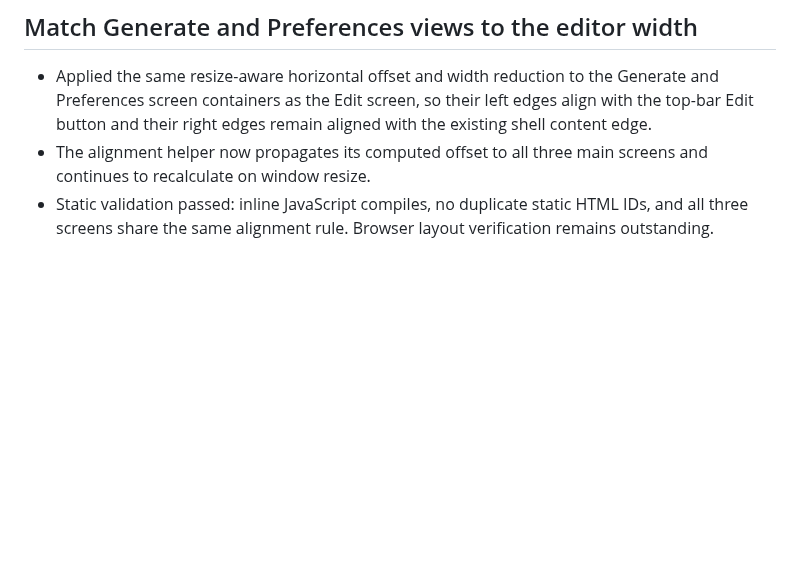
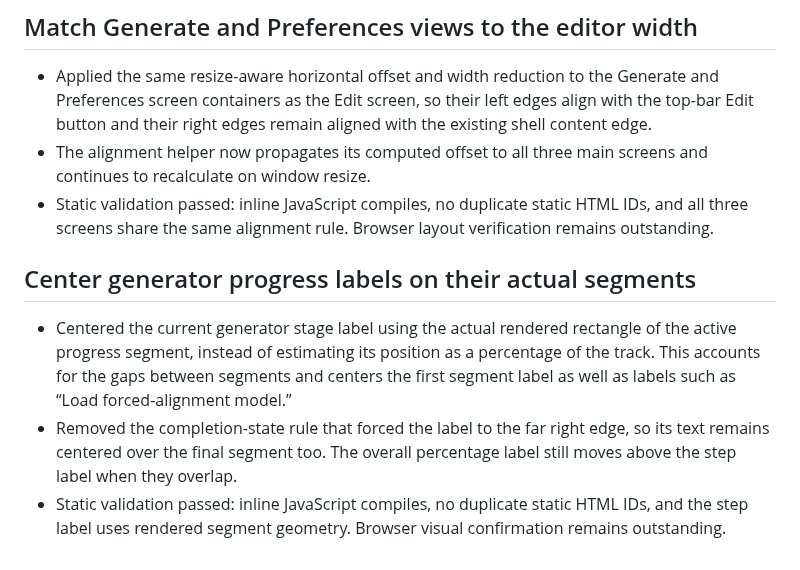
Before and after one commit to MattTheBanana/savant, a Markdown page: HANDOVER.md, the part around the change. GitHub-like rendering; blank space fills up the shorter version.

Commit message:
Document generator progress label alignment

```diff
--- a/HANDOVER.md
+++ b/HANDOVER.md
@@ -296,3 +296,9 @@ User-specific collaboration guidance:
 - Applied the same resize-aware horizontal offset and width reduction to the Generate and Preferences screen containers as the Edit screen, so their left edges align with the top-bar Edit button and their right edges remain aligned with the existing shell content edge.
 - The alignment helper now propagates its computed offset to all three main screens and continues to recalculate on window resize.
 - Static validation passed: inline JavaScript compiles, no duplicate static HTML IDs, and all three screens share the same alignment rule. Browser layout verification remains outstanding.
+
+## Center generator progress labels on their actual segments
+
+- Centered the current generator stage label using the actual rendered rectangle of the active progress segment, instead of estimating its position as a percentage of the track. This accounts for the gaps between segments and centers the first segment label as well as labels such as “Load forced-alignment model.”
+- Removed the completion-state rule that forced the label to the far right edge, so its text remains centered over the final segment too. The overall percentage label still moves above the step label when they overlap.
+- Static validation passed: inline JavaScript compiles, no duplicate static HTML IDs, and the step label uses rendered segment geometry. Browser visual confirmation remains outstanding.
```
